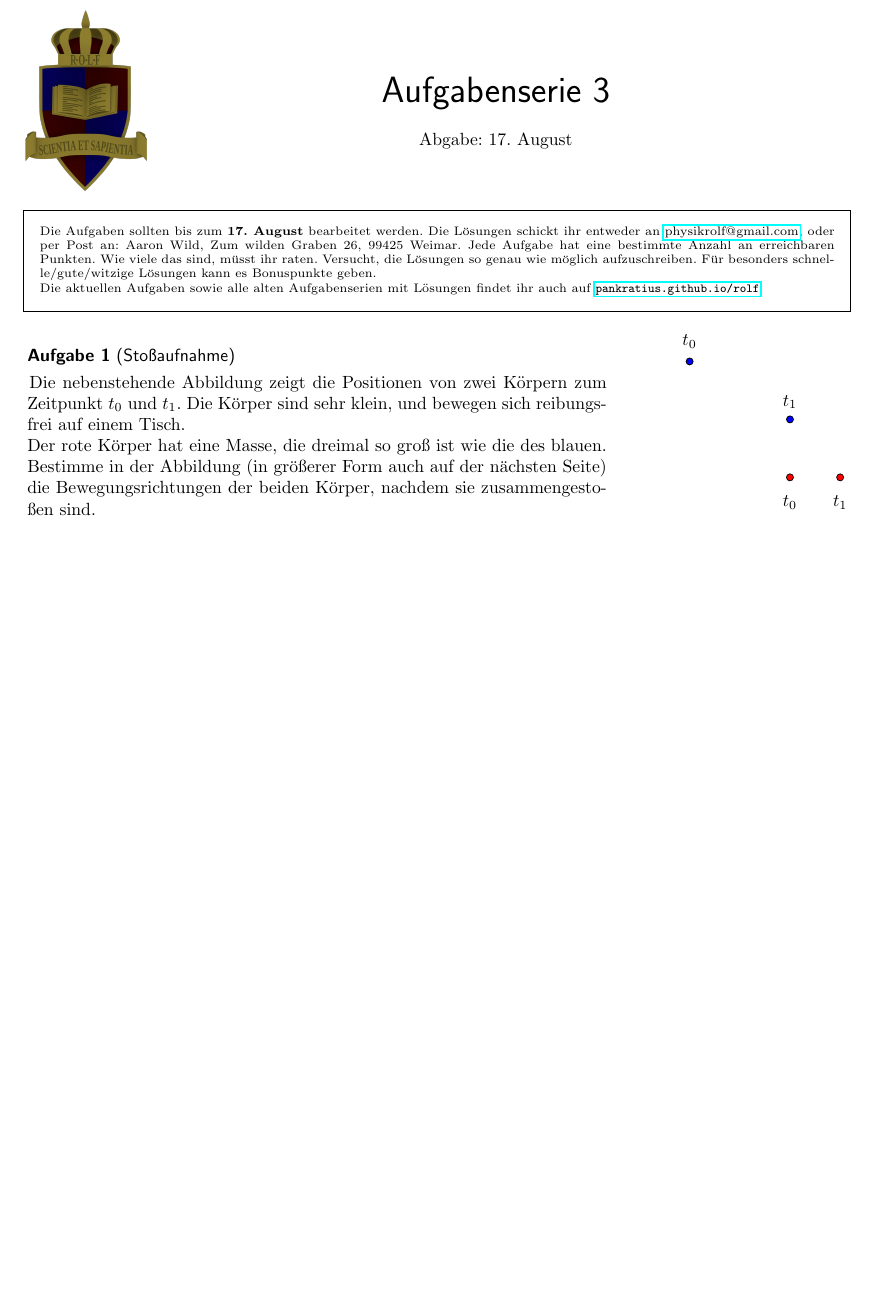
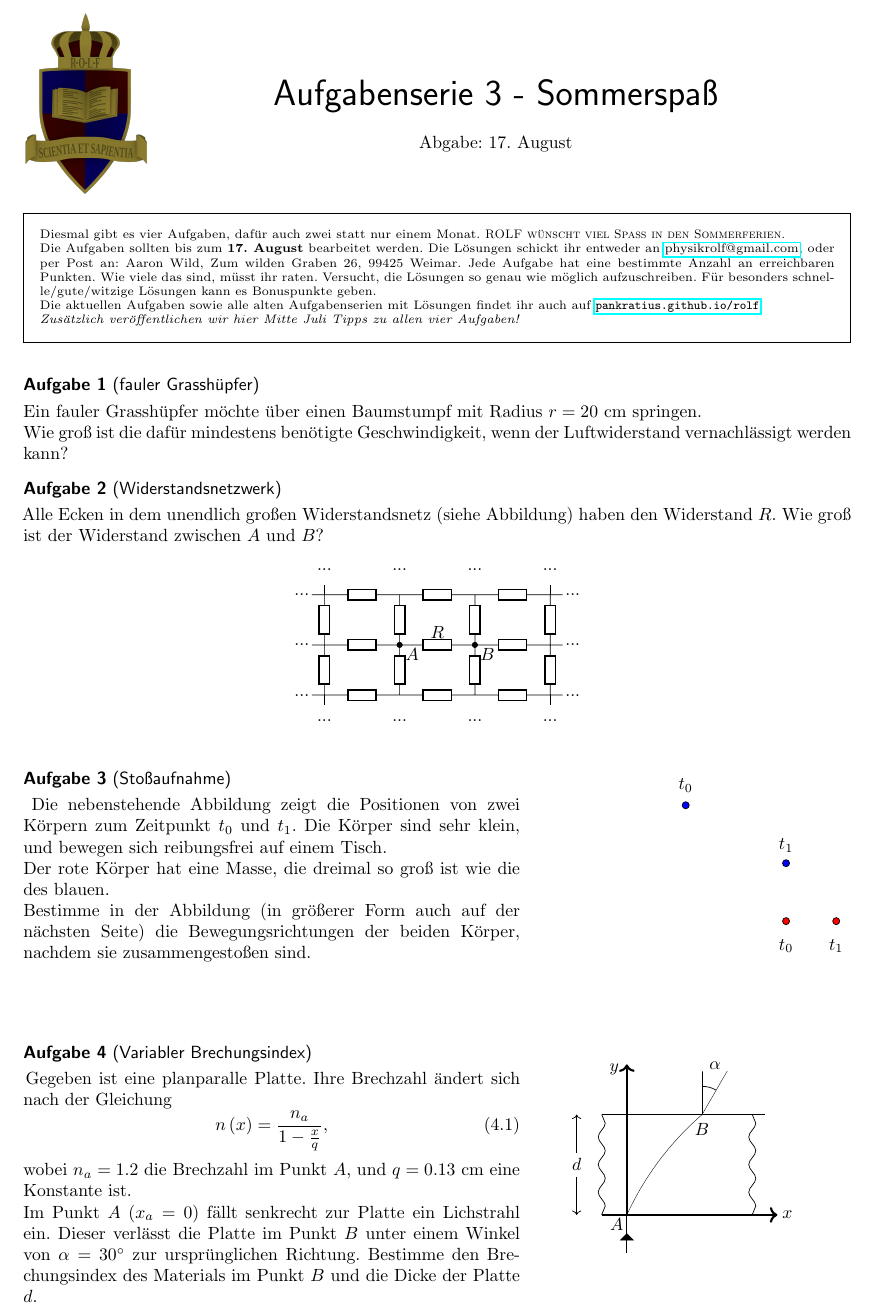
Before and after one commit to Pankratius/rolf, a LaTeX document (task/kozi/3.tex, which reads task/tasks/selfmade/col1.tex, task/tasks/selfmade/grassh.tex, task/tasks/selfmade/infnet.tex): part of page 1 of 2, cut so that both start at the same text, the shorter picture padded with empty space. Compiled offline with pdfLaTeX.

Commit message:
aufgabenserie3, aufgaben für analysis

```diff
--- a/task/kozi/3.tex
+++ b/task/kozi/3.tex
@@ -1,7 +1,7 @@
 \documentclass[a4paper]{article}
-\usepackage{exercise}
+%\usepackage{exercise}
 %um nur aufgaben zu zeigen
-%\usepackage[noanswer]{exercise}
+\usepackage[noanswer]{exercise}
 \usepackage{../images/preamble}
 \usepackage{rotating}
 \usetikzlibrary{decorations.pathmorphing}
@@ -12,22 +12,29 @@
 \begin{document}
 	\vspace*{-2cm}
 	\parbox{4cm}{\includegraphics[width=2.5cm]{../images/ROLF4.png}}
-	\parbox{10.6cm}{\setstretch{2.0} \centering{ \huge \textsf{Aufgabenserie 3}}\\ Abgabe: 17. August \\ \vspace*{-.5cm} }
+	\parbox{10.6cm}{\setstretch{2.0} \centering{ \huge \textsf{Aufgabenserie 3 - Sommerspaß}}\\ Abgabe: 17. August \\ \vspace*{-.5cm} }
 
 
 
-\thispagestyle{empty}
+\pagestyle{empty}
 \begin{framed}
 	\noindent
 	\scriptsize
+	Diesmal gibt es vier Aufgaben, dafür auch zwei statt nur einem Monat. \textsc{ROLF wünscht viel Spaß in den Sommerferien.}\\
 	Die Aufgaben sollten bis zum \textbf{17. August} bearbeitet werden. Die Lösungen schickt ihr entweder an \href{mailto:physikrolf@gmail.com}{physikrolf@gmail.com}, oder per Post an: Aaron Wild, Zum wilden Graben 26, 99425 Weimar.
-	Jede Aufgabe hat eine bestimmte Anzahl an erreichbaren Punkten. Wie viele das sind, müsst ihr raten. Versucht, die Lösungen so genau wie möglich aufzuschreiben. Für besonders schnelle/gute/witzige Lösungen kann es Bonuspunkte geben.\\ Die aktuellen Aufgaben sowie alle alten Aufgabenserien mit Lösungen findet ihr auch auf \url{pankratius.github.io/rolf}
+	Jede Aufgabe hat eine bestimmte Anzahl an erreichbaren Punkten. Wie viele das sind, müsst ihr raten. Versucht, die Lösungen so genau wie möglich aufzuschreiben. Für besonders schnelle/gute/witzige Lösungen kann es Bonuspunkte geben.\\ Die aktuellen Aufgaben sowie alle alten Aufgabenserien mit Lösungen findet ihr auch auf \url{pankratius.github.io/rolf}.\\ \textit{Zusätzlich veröffentlichen wir hier Mitte Juli Tipps zu allen vier Aufgaben!}
 \end{framed}
 
 \noindent
-\vspace{-2cm}
-%\input{../tasks/ipho/varn1}
+
+\input{../tasks/selfmade/grassh}
+\input{../tasks/selfmade/infnet}
 \input{../tasks/selfmade/col1}
+\vspace{2cm}
+\input{../tasks/ipho/varn1}
+
+
+%
 
 
 
--- a/task/tasks/selfmade/col1.tex
+++ b/task/tasks/selfmade/col1.tex
@@ -1,11 +1,11 @@
-\begin{minipage}[b]{0.7\textwidth}
+\begin{minipage}[b]{0.6\textwidth}
 \begin{Exercise}[label = col1, title = Stoßaufnahme, origin = Aaron Wild, difficulty = 5]
 	Die nebenstehende Abbildung zeigt die Positionen von zwei Körpern zum Zeitpunkt $t_0$ und $t_1$. Die Körper sind sehr klein, und bewegen sich reibungsfrei auf einem Tisch.\\
 	Der rote Körper hat eine Masse, die dreimal so groß ist wie die des blauen.\\
 	Bestimme in der Abbildung (in größerer Form auch auf der nächsten Seite) die Bewegungsrichtungen der beiden Körper, nachdem sie zusammengestoßen sind.
 \end{Exercise}
 \end{minipage}
-\begin{minipage}[b]{0.3\textwidth}
+\begin{minipage}[b]{0.4\textwidth}
 	\flushright
 	\input{../tasks/selfmade/col1im.tex}
 \end{minipage}
--- /dev/null
+++ b/task/tasks/selfmade/grassh.tex
@@ -0,0 +1,4 @@
+\begin{Exercise}[label = grassh, title = fauler Grasshüpfer, origin = P.Gnädig, difficulty = 5]
+	Ein fauler Grasshüpfer möchte über einen Baumstumpf mit Radius $r = 20~\mathrm{cm}$ springen.\\
+	Wie groß ist die dafür mindestens benötigte Geschwindigkeit, wenn der Luftwiderstand vernachlässigt werden kann?
+\end{Exercise}
--- /dev/null
+++ b/task/tasks/selfmade/infnet.tex
@@ -0,0 +1,56 @@
+
+\begin{Exercise}[label = infnet, title = Widerstandsnetzwerk, origin = P.Gnädig, difficulty = 4]
+	Alle Ecken in dem unendlich großen Widerstandsnetz (siehe Abbildung) haben den Widerstand $R$. Wie groß ist der Widerstand zwischen $A$ und $B$?
+\end{Exercise}
+
+\begin{figure}[h]
+	\centering
+	\begin{tikzpicture}
+		\draw
+		(-2,1) to[/tikz/circuitikz/bipoles/length=20pt, R] (0,1)
+		(0,1) to[/tikz/circuitikz/bipoles/length=20pt, R](1,1)
+		(1,1) to[/tikz/circuitikz/bipoles/length=20pt, R](3,1)
+		(-1.75,1)to[/tikz/circuitikz/bipoles/length=20pt, R](-1.75,0)
+		(-1.75,0)to[/tikz/circuitikz/bipoles/length=20pt, R](-1.75,-1)
+				(-2,0) to[/tikz/circuitikz/bipoles/length=20pt, R] (0,0)
+				(0,0) to[/tikz/circuitikz/bipoles/length=20pt, R](1,0)
+				(1,0) to[/tikz/circuitikz/bipoles/length=20pt, R](3,0)
+						(-2,-1) to[/tikz/circuitikz/bipoles/length=20pt, R] (0,-1)
+						(0,-1) to[/tikz/circuitikz/bipoles/length=20pt, R](1,-1)
+						(1,-1) to[/tikz/circuitikz/bipoles/length=20pt, R](3,-1)
+				(-.25,1)to[/tikz/circuitikz/bipoles/length=20pt, R](-.25,0)
+				(-.25,0)to[/tikz/circuitikz/bipoles/length=20pt, R](-.25,-1)
+					(1.25,1)to[/tikz/circuitikz/bipoles/length=20pt, R](1.25,0)
+					(1.25,0)to[/tikz/circuitikz/bipoles/length=20pt, R](1.25,-1)
+					(2.75,1)to[/tikz/circuitikz/bipoles/length=20pt, R](2.75,0)
+					(2.75,0)to[/tikz/circuitikz/bipoles/length=20pt, R](2.75,-1)
+
+					;
+		\draw (2.75,1) -- (2.75,1.2);
+		\draw (-1.75,1) -- (-1.75,1.2);
+		\draw (2.75,-1) -- (2.75,-1.2);
+		\draw (-1.75,-1)--(-1.75,-1.2);
+		\filldraw[black] (-.25,0) circle (1.5pt);
+		\filldraw[black] (1.25,0) circle (1.5pt);
+		\node at (0,-.2) {$A$};
+		\node at (1.5,-.2) {$B$};
+		\node at (0.5,0.25){$R$};
+		\node at (-2.2,1) {$...$};
+			\node at (-2.2,0) {$...$};
+				\node at (-2.2,-1) {$...$};
+		\node at (3.2,1) {$...$};
+			\node at (3.2,0) {$...$};
+			\node at (3.2,-1) {$...$};
+		\node at (-1.75,-1.5) {$...$};
+		\node at (-0.25,-1.5) {$...$};
+		\node at (1.25,-1.5) {$...$};
+		\node at (2.75,-1.5) {$...$};
+				\node at (-1.75,1.5) {$...$};
+				\node at (-0.25,1.5) {$...$};
+				\node at (1.25,1.5) {$...$};
+				\node at (2.75,1.5) {$...$};
+
+
+
+	\end{tikzpicture}
+\end{figure}
```
Also changed, not shown: task/tasks/germanipho/movelens1.tex (added, +3 -0 lines), task/tasks/kalda/boatgraph.tex (added, +7 -0 lines), task/tasks/kalda/moveant.tex (added, +3 -0 lines), task/tasksheets/analysis1.tex (added, +36 -0 lines), website/anat.md (added, +4 -0 lines), README.md, task/kozi/3.pdf, task/kozi/participants/reinschrift.pdf (added), task/tasks/kalda/boatgraph1.png (added), task/tasksheets/analysis1.pdf (added).
